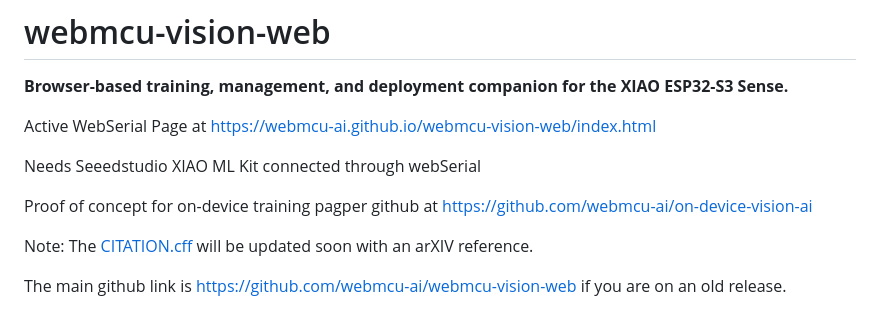
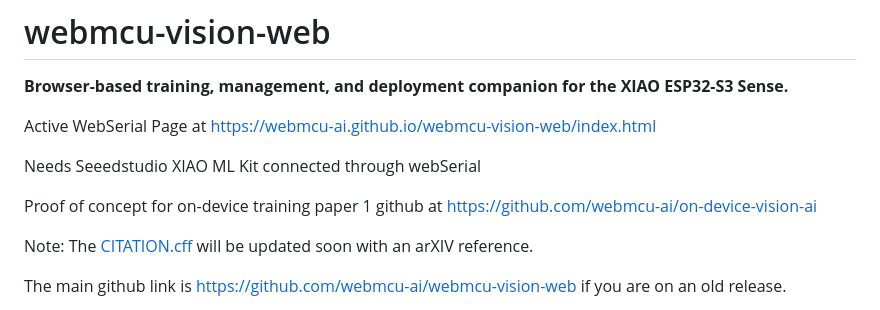
Before and after one commit to webmcu-ai/webmcu-vision-web, a Markdown page: README.md, the part around the change. Drawn GitHub-style.

```diff
--- a/README.md
+++ b/README.md
@@ -10,7 +10,7 @@ Active WebSerial Page at  [https://webmcu-ai.github.io/webmcu-vision-web/index.h
 
 Needs Seeedstudio XIAO ML Kit connected through webSerial
 
-Proof of concept for on-device training pagper github at  <a href="https://github.com/webmcu-ai/on-device-vision-ai">https://github.com/webmcu-ai/on-device-vision-ai</a>
+Proof of concept for on-device training paper 1 github at  <a href="https://github.com/webmcu-ai/on-device-vision-ai">https://github.com/webmcu-ai/on-device-vision-ai</a>
 
 
 Note: The [CITATION.cff](CITATION.cff) will be updated soon with an arXIV reference.
```
